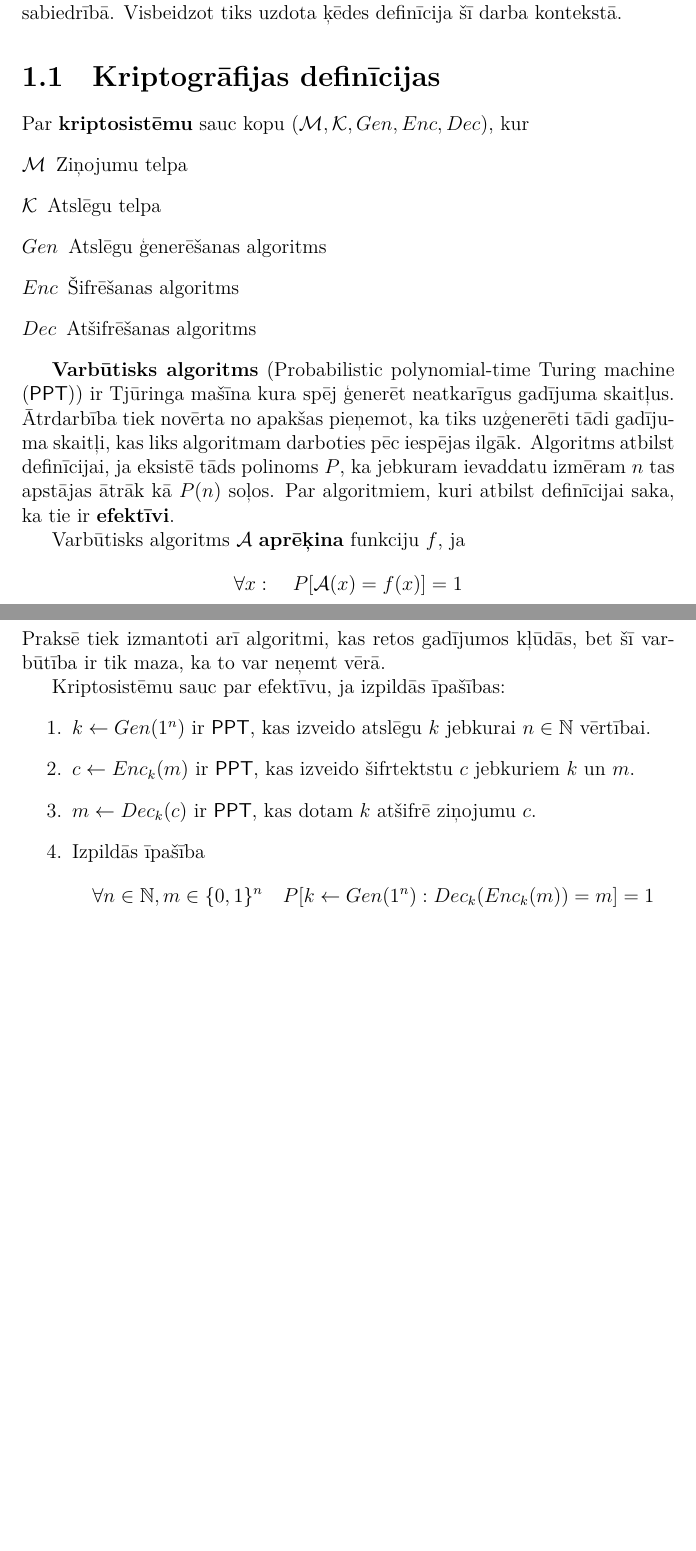
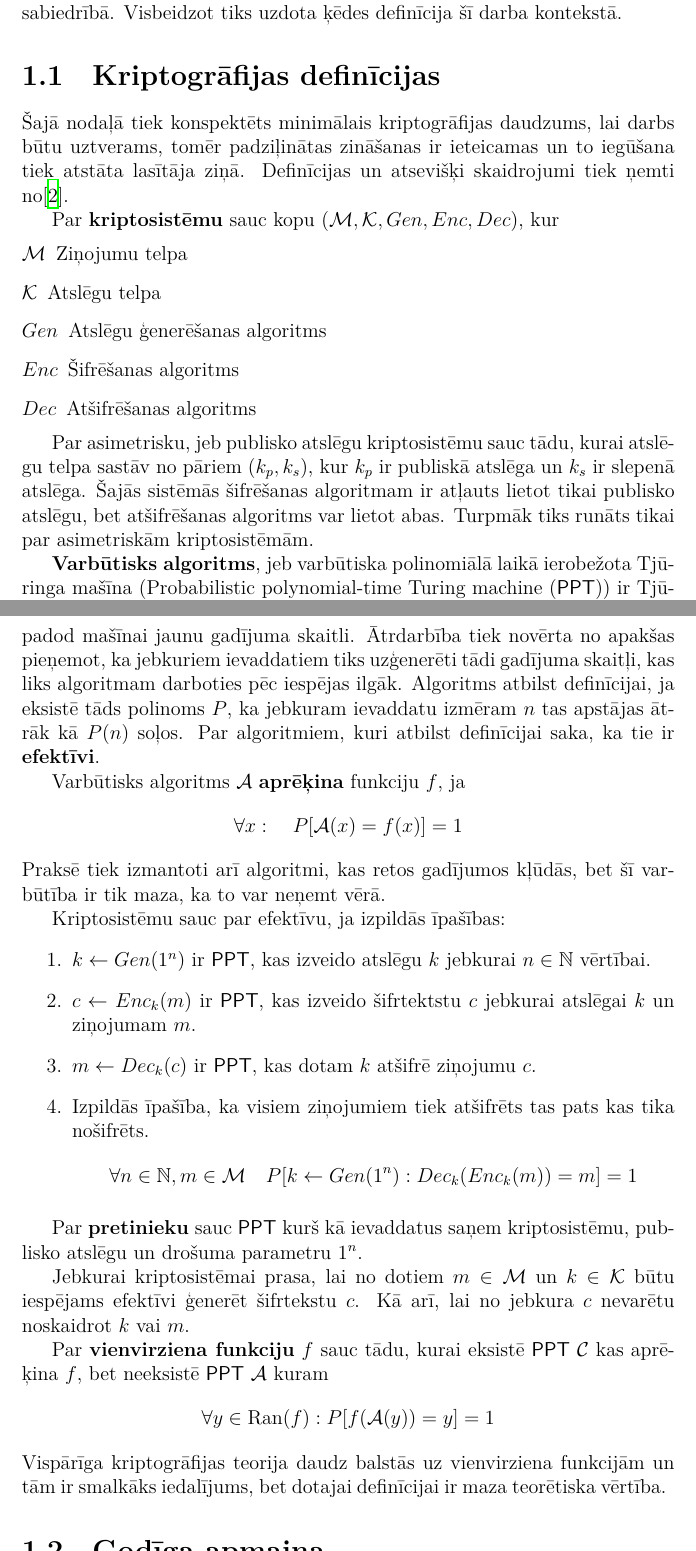
Before and after one commit to Ratniex/bakalaurs, a LaTeX document (main.tex, which reads teorija/kriptodef.tex): two parts of pages 8 and 9 of 15 before the commit and two parts of pages 8 and 9 of 16 after it, joined at a grey line, cut so that both start at the same text, the shorter picture padded with empty space. Compiled offline with XeLaTeX.

Commit message:
wrote kriptodef

```diff
--- a/teorija/kriptodef.tex
+++ b/teorija/kriptodef.tex
@@ -1,6 +1,5 @@
-% ppt
-% crypto system
-% secure
+Šajā nodaļā tiek konspektēts minimālais kriptogrāfijas daudzums, lai darbs būtu uztverams, tomēr padziļinātas zināšanas ir ieteicamas un to iegūšana tiek atstāta lasītāja ziņā. Definīcijas un atsevišķi skaidrojumi tiek ņemti no\cite{pass10}.
+
 Par \textbf{kriptosistēmu} sauc kopu $(\m, \k, Gen, Enc, Dec)$, kur
 \begin{description}
     \item[$\m$]Ziņojumu telpa
@@ -10,7 +9,9 @@ Par \textbf{kriptosistēmu} sauc kopu $(\m, \k, Gen, Enc, Dec)$, kur
     \item[$Dec$]Atšifrēšanas algoritms
 \end{description}
 
-\textbf{Varbūtisks algoritms} (Probabilistic polynomial-time Turing machine \mbox{(\ppt))} ir Tjūringa mašīna kura spēj ģenerēt neatkarīgus gadījuma skaitļus. Ātrdarbība tiek novērta no apakšas pieņemot, ka tiks uzģenerēti tādi gadījuma skaitļi, kas liks algoritmam darboties pēc iespējas ilgāk. Algoritms atbilst definīcijai, ja eksistē tāds polinoms $P$, ka jebkuram ievaddatu izmēram $n$ tas apstājas ātrāk kā $P(n)$ soļos. Par algoritmiem, kuri atbilst definīcijai saka, ka tie ir \textbf{efektīvi}.
+Par asimetrisku, jeb publisko atslēgu kriptosistēmu sauc tādu, kurai atslēgu telpa sastāv no pāriem $(k_p, k_s)$, kur $k_p$ ir publiskā atslēga un $k_s$ ir slepenā atslēga. Šajās sistēmās šifrēšanas algoritmam ir atļauts lietot tikai publisko atslēgu, bet atšifrēšanas algoritms var lietot abas. Turpmāk tiks runāts tikai par asimetriskām kriptosistēmām.
+
+\textbf{Varbūtisks algoritms}, jeb varbūtiska polinomiālā laikā ierobežota Tjūringa mašīna (Probabilistic polynomial-time Turing machine (\ppt)) ir Tjūringa mašīna kurai papildus ievaddatu lentei ir dota lente, kura pēc katra soļa padod mašīnai jaunu gadījuma skaitli. Ātrdarbība tiek novērta no apakšas pieņemot, ka jebkuriem ievaddatiem tiks uzģenerēti tādi gadījuma skaitļi, kas liks algoritmam darboties pēc iespējas ilgāk. Algoritms atbilst definīcijai, ja eksistē tāds polinoms $P$, ka jebkuram ievaddatu izmēram $n$ tas apstājas ātrāk kā $P(n)$ soļos. Par algoritmiem, kuri atbilst definīcijai saka, ka tie ir \textbf{efektīvi}.
 
 Varbūtisks algoritms $\a$ \textbf{aprēķina} funkciju $f$, ja
 $$ \forall x : \quad P[\a(x) = f(x)] = 1 $$
@@ -19,8 +20,17 @@ Praksē tiek izmantoti arī algoritmi, kas retos gadījumos kļūdās, bet šī
 Kriptosistēmu sauc par efektīvu, ja izpildās īpašības:
 \begin{enumerate}
     \item $k \leftarrow Gen(1^n)$ ir \ppt, kas izveido atslēgu $k$ jebkurai $n\in\n$ vērtībai.
-    \item $c \leftarrow Enc_k(m)$ ir \ppt, kas izveido šifrtektstu $c$ jebkuriem $k$ un $m$.
+    \item $c \leftarrow Enc_k(m)$ ir \ppt, kas izveido šifrtektstu $c$ jebkurai atslēgai $k$ un ziņojumam $m$.
     \item $m \leftarrow Dec_k(c)$ ir \ppt, kas dotam $k$ atšifrē ziņojumu $c$.
-    \item Izpildās īpašība
-        $$ \forall n\in\n, m\in\oi^n \quad P[k\leftarrow Gen(1^n): Dec_k(Enc_k(m)) = m] = 1 $$
+    \item Izpildās īpašība, ka visiem ziņojumiem tiek atšifrēts tas pats kas tika nošifrēts.
+        $$ \forall n\in\n, m\in\m \quad P[k\leftarrow Gen(1^n): Dec_k(Enc_k(m)) = m] = 1 $$
 \end{enumerate}
+
+Par \textbf{pretinieku} sauc \ppt{}  kurš kā ievaddatus saņem kriptosistēmu, publisko atslēgu un drošuma parametru $1^n$.
+
+Jebkurai kriptosistēmai prasa, lai no dotiem $m\in\m$ un $k\in\k$ būtu iespējams efektīvi ģenerēt šifrtekstu $c$. Kā arī, lai no jebkura $c$ nevarētu noskaidrot $k$ vai $m$.
+
+Par \textbf{vienvirziena funkciju} $f$ sauc tādu, kurai eksistē \ppt{} $\mathcal{C}$ kas aprēķina $f$, bet neeksistē \ppt{} $\a$ kuram
+$$ \forall y \in \text{Ran}(f): P[f(\a(y)) = y] = 1 $$
+Vispārīga kriptogrāfijas teorija daudz balstās uz vienvirziena funkcijām un tām ir smalkāks iedalījums, bet dotajai definīcijai ir maza teorētiska vērtība.
+% Kriptosistēmu sauc par drošu, ja pretiniekam $\a$, kuram kā ievaddatus padod ziņojumus $m_1, m_2$ un šifrtekstu $c$ ar nosacījumu, ka atšifrējot $c$ iegūs kādu no dotajiem ziņojumiem, tas nespēs uzminēt ar varbūtību lielāku par $\sfrac12$ kurš no ziņojumiem tika nošifrēts. Formāli:
```
Also changed, not shown: apzimejumi.tex (+1 -1 lines), ievads.tex (+3 -3 lines), main.tex (+1 -0 lines).
